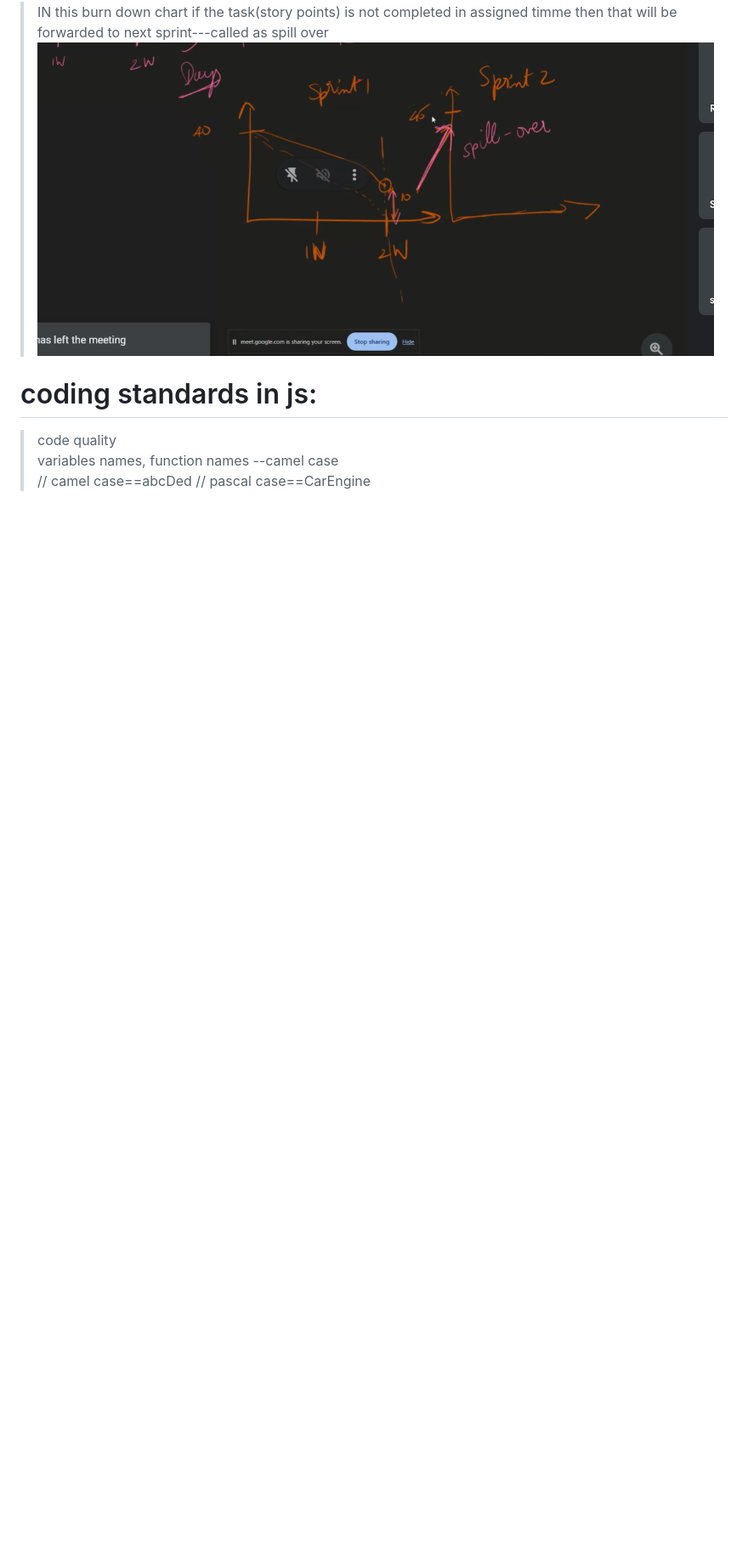
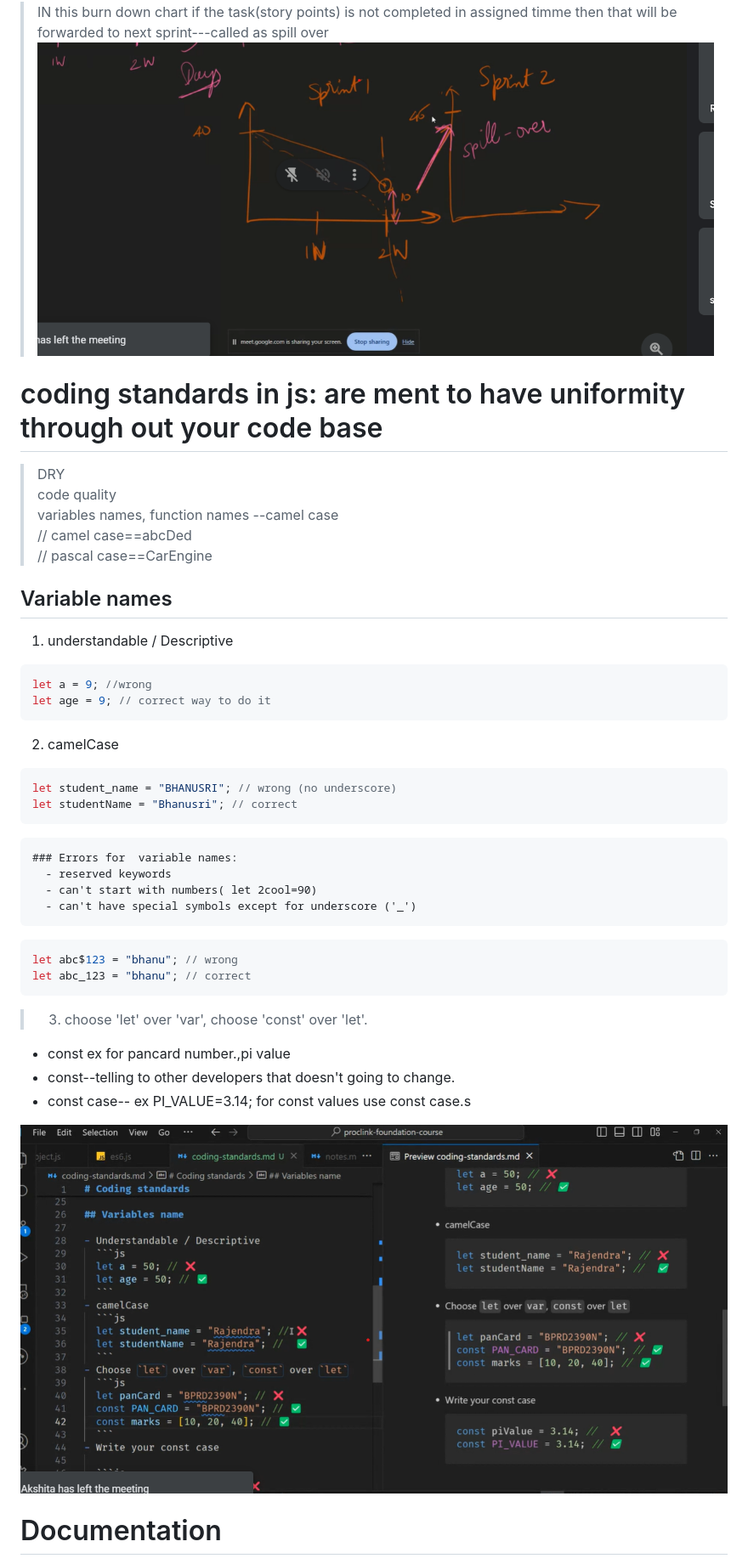
Before and after one commit to Bhanusri-1320/Foundation_Proclink, a Markdown page: JS_notes.md, the part around the change printed below. Shown: that part at 85% size. GitHub-like rendering; pictures changed too: image-5.png (added); blank space fills up the shorter version.

````diff
--- a/notes.md
+++ b/JS_notes.md
@@ -520,9 +522,47 @@ PM+ CTO== Techinal analysis
 > then that will be forwarded to next sprint---called as spill over
 > ![spill over](image-4.png)
 
-# coding standards in js:
+# coding standards in js: are ment to have uniformity through out your code base
 
+> DRY
 > code quality
 > variables names, function names --camel case
 > // camel case==abcDed
 > // pascal case==CarEngine
+
+## Variable names
+
+1. understandable / Descriptive
+
+```js
+let a = 9; //wrong
+let age = 9; // correct way to do it
+```
+
+2. camelCase
+
+```js
+let student_name = "BHANUSRI"; // wrong (no underscore)
+let studentName = "Bhanusri"; // correct
+```
+
+    ### Errors for  variable names:
+      - reserved keywords
+      - can't start with numbers( let 2cool=90)
+      - can't have special symbols except for underscore ('_')
+
+```js
+let abc$123 = "bhanu"; // wrong
+let abc_123 = "bhanu"; // correct
+```
+
+> 3. choose 'let' over 'var', choose 'const' over 'let'.
+
+- const ex for pancard number.,pi value
+- const--telling to other developers that doesn't going to change.
+- const case-- ex PI_VALUE=3.14; for const values use const case.s
+
+![coding standards](image-5.png)
+
+# Documentation
+
````
Also changed, not shown: other parts of JS_notes.md (+36 -0 lines), git_notes.md (added, +11 -0 lines), 2 other files.
